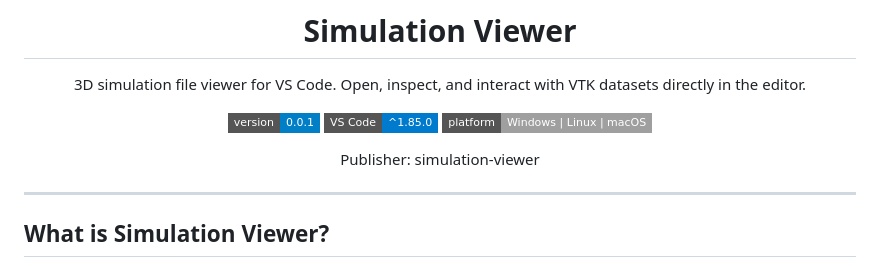
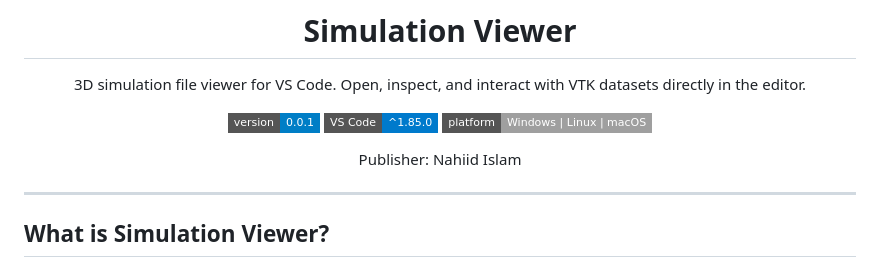
Before and after one commit to nahidislam106/Simulation-Viewer, a Markdown page: README.md, the part around the change. Drawn GitHub-style; badges without logos.

Commit message:
Update publisher name in README.md

```diff
--- a/README.md
+++ b/README.md
@@ -9,7 +9,7 @@ Open, inspect, and interact with VTK datasets directly in the editor.
 [![VS Code](https://img.shields.io/badge/VS%20Code-%5E1.85.0-007ACC?style=flat-square&logo=visualstudiocode)](https://code.visualstudio.com/)
 [![Platform](https://img.shields.io/badge/platform-Windows%20%7C%20Linux%20%7C%20macOS-lightgrey?style=flat-square)]()
 
-Publisher: simulation-viewer
+Publisher: Nahiid Islam
 
 </div>
 
```
